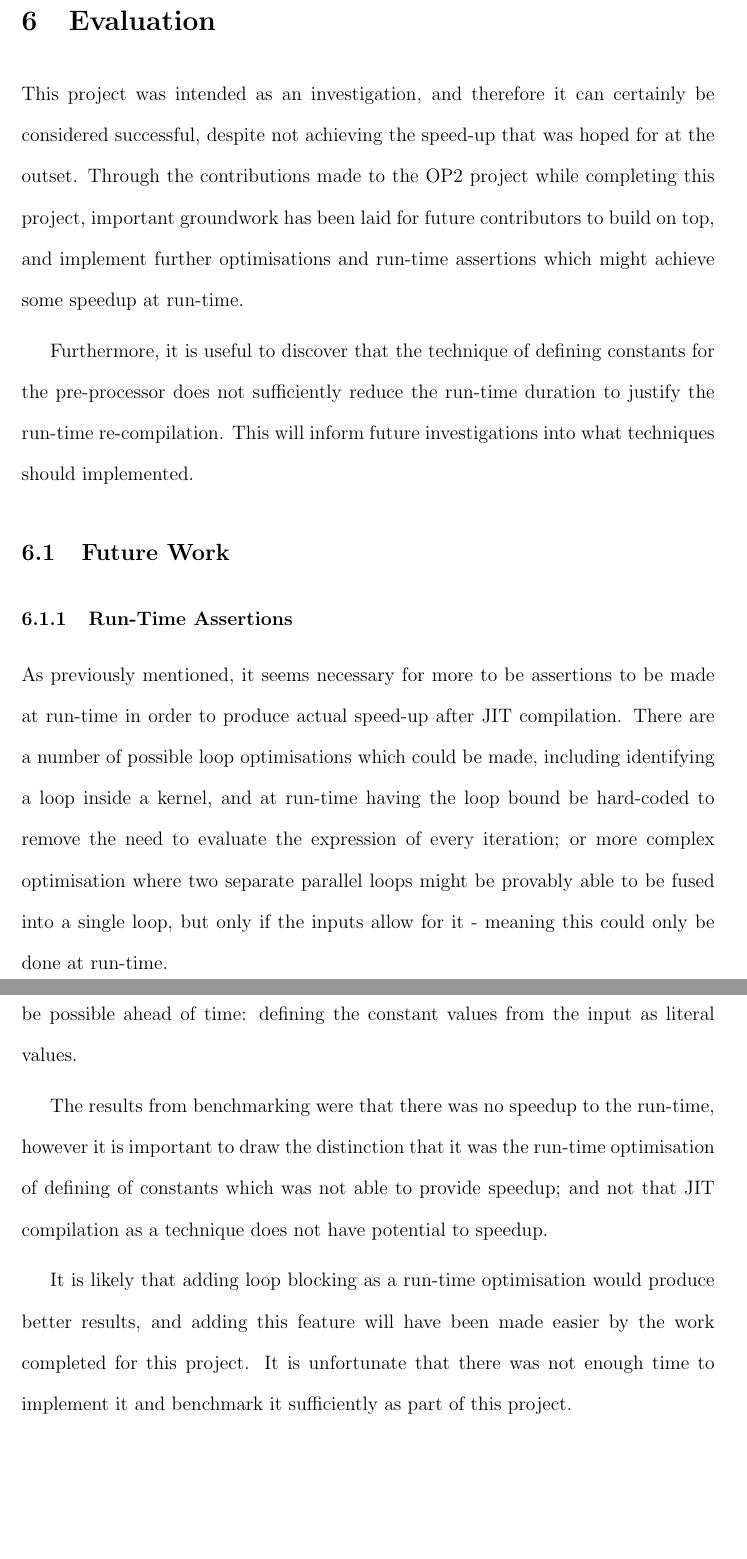
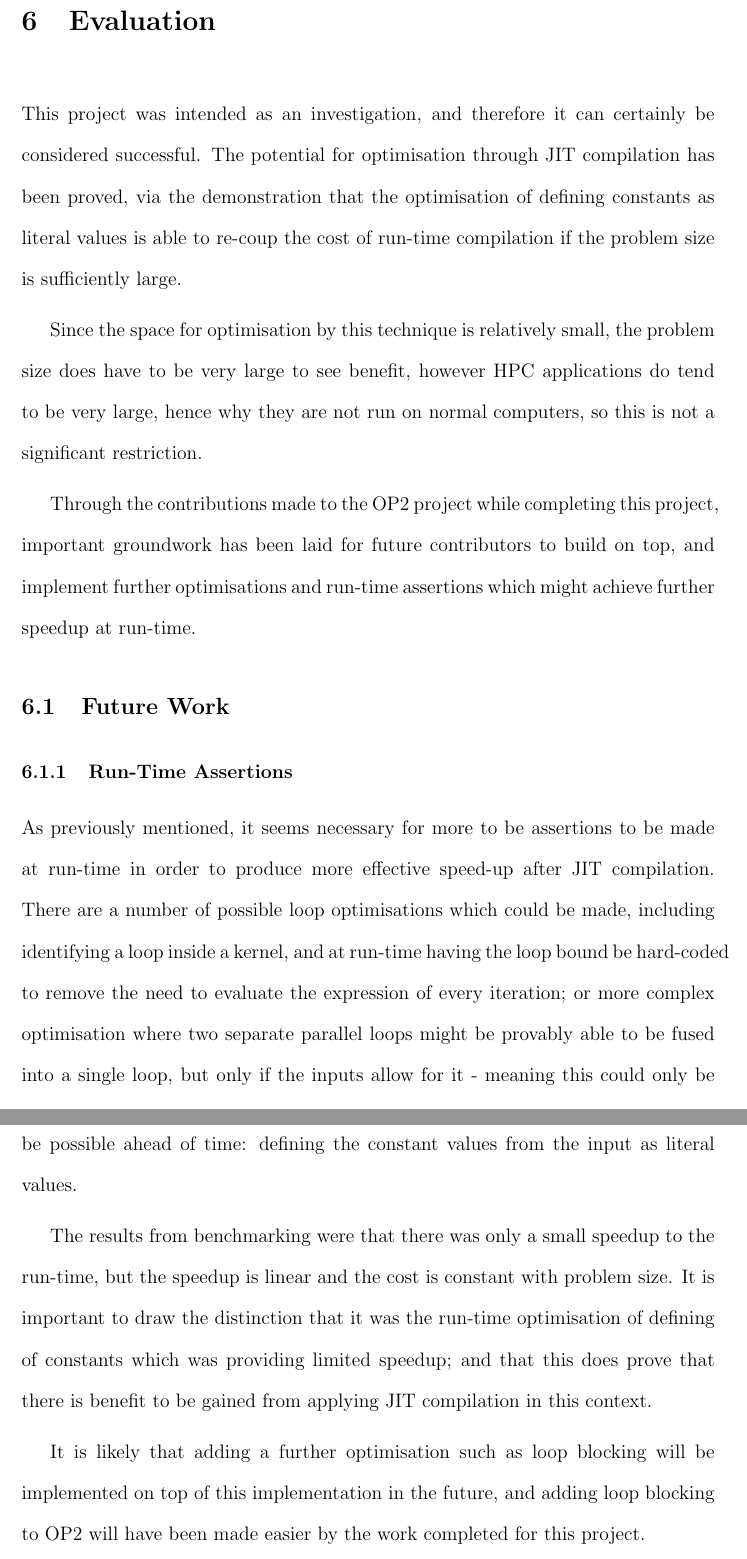
Before and after one commit to NDunne/Dissertation-LaTeX, a LaTeX thesis (dissertation/Dissertation.tex, which reads dissertation/Chapter6/Chapter6.tex, dissertation/Chapter7/Chapter7.tex): two parts of pages 79 and 87 of 99 before the commit and two parts of pages 79 and 88 of 100 after it, joined at a grey line, cut so that both start at the same text, the shorter picture padded with empty space. Compiled offline with pdfLaTeX.

Commit message:
final proof read edit

```diff
--- a/dissertation/Chapter6/Chapter6.tex
+++ b/dissertation/Chapter6/Chapter6.tex
@@ -4,14 +4,17 @@
 \section{Evaluation}
 \label{s:eval}
 
-This project was intended as an investigation, and therefore it can certainly be considered successful, despite not achieving the speed-up that was hoped for at the outset. Through the contributions made to the OP2 project while completing this project, important groundwork has been laid for future contributors to build on top, and implement further optimisations and run-time assertions which might achieve some speedup at run-time.
-\par Furthermore, it is useful to discover that the technique of defining constants for the pre-processor does not sufficiently reduce the run-time duration to justify the run-time re-compilation. This will inform future investigations into what techniques should implemented.
+This project was intended as an investigation, and therefore it can certainly be considered successful. The potential for optimisation through JIT compilation has been proved, via the demonstration that the optimisation of defining constants as literal values is able to re-coup the cost of run-time compilation if the problem size is sufficiently large.
+\par
+Since the space for optimisation by this technique is relatively small, the problem size does have to be very large to see benefit, however HPC applications do tend to be very large, hence why they are not run on normal computers, so this is not a significant restriction.
+\par
+Through the contributions made to the OP2 project while completing this project, important groundwork has been laid for future contributors to build on top, and implement further optimisations and run-time assertions which might achieve further speedup at run-time.
 
 \subsection{Future Work}
 \label{ss:fw}
 
 \subsubsection{Run-Time Assertions}
-As previously mentioned, it seems necessary for more to be assertions to be made at run-time in order to produce actual speed-up after JIT compilation. There are a number of possible loop optimisations which could be made, including identifying a loop inside a kernel, and at run-time having the loop bound be hard-coded to remove the need to evaluate the expression of every iteration; or more complex optimisation where two separate parallel loops might be provably able to be fused into a single loop, but only if the inputs allow for it - meaning this could only be done at run-time. \clearpage
+As previously mentioned, it seems necessary for more to be assertions to be made at run-time in order to produce more effective speed-up after JIT compilation. There are a number of possible loop optimisations which could be made, including identifying a loop inside a kernel, and at run-time having the loop bound be hard-coded to remove the need to evaluate the expression of every iteration; or more complex optimisation where two separate parallel loops might be provably able to be fused into a single loop, but only if the inputs allow for it - meaning this could only be done at run-time. \clearpage
 
 \noindent There is also research into applying loop tiling to the generated code, which is dividing the iterations of a loop into sub-regions where both temporal and spatial locality in memory can be exploited. \par
 
--- a/dissertation/Chapter7/Chapter7.tex
+++ b/dissertation/Chapter7/Chapter7.tex
@@ -8,8 +8,8 @@ This project was developed as an investigation into a new optimisation for the G
 \par
 The implementation successfully augments the existing code generation with the ability to execute JIT compiled code, and applies an optimisation that is made based on the inputs of the program, which could only be done at run-time and would not be possible ahead of time: defining the constant values from the input as literal values.
 \par
-The results from benchmarking were that there was no speedup to the run-time, however it is important to draw the distinction that it was the run-time optimisation of defining of constants which was not able to provide speedup; and not that JIT compilation as a technique does not have potential to speedup.
+The results from benchmarking were that there was only a small speedup to the run-time, but the speedup is linear and the cost is constant with problem size. It is important to draw the distinction that it was the run-time optimisation of defining of constants which was providing limited speedup; and that this does prove that there is benefit to be gained from applying JIT compilation in this context.
 \par
-It is likely that adding loop blocking as a run-time optimisation would produce better results, and adding this feature will have been made easier by the work completed for this project. It is unfortunate that there was not enough time to implement it and benchmark it sufficiently as part of this project.\\
+It is likely that adding a further optimisation such as loop blocking will be implemented on top of this implementation in the future, and adding loop blocking to OP2 will have been made easier by the work completed for this project.
 \par
 Overall, the project was a successful investigation, which has provided a useful contribution to an open source library. The results gathered will inform and benefit future contributions, and the implementation completed will become part of a framework which provides benefit to many industrial HPC applications.
```
Also changed, not shown: dissertation/Dissertation.pdf, dissertation/Chapter6/Chapter6.tex (2 more changed lines).
